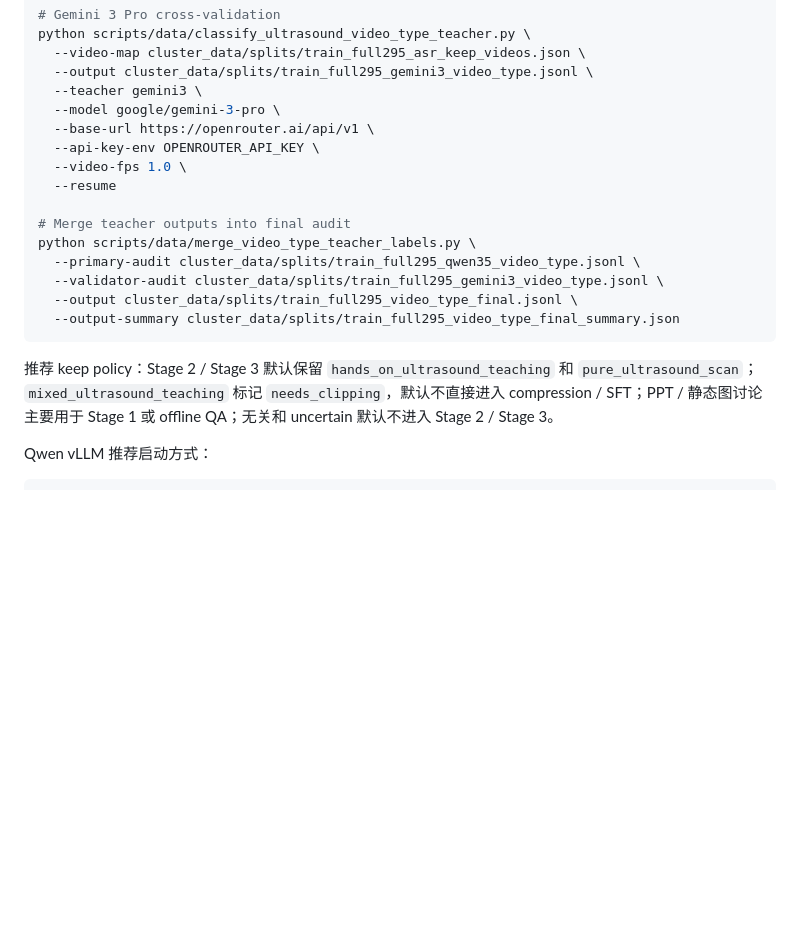
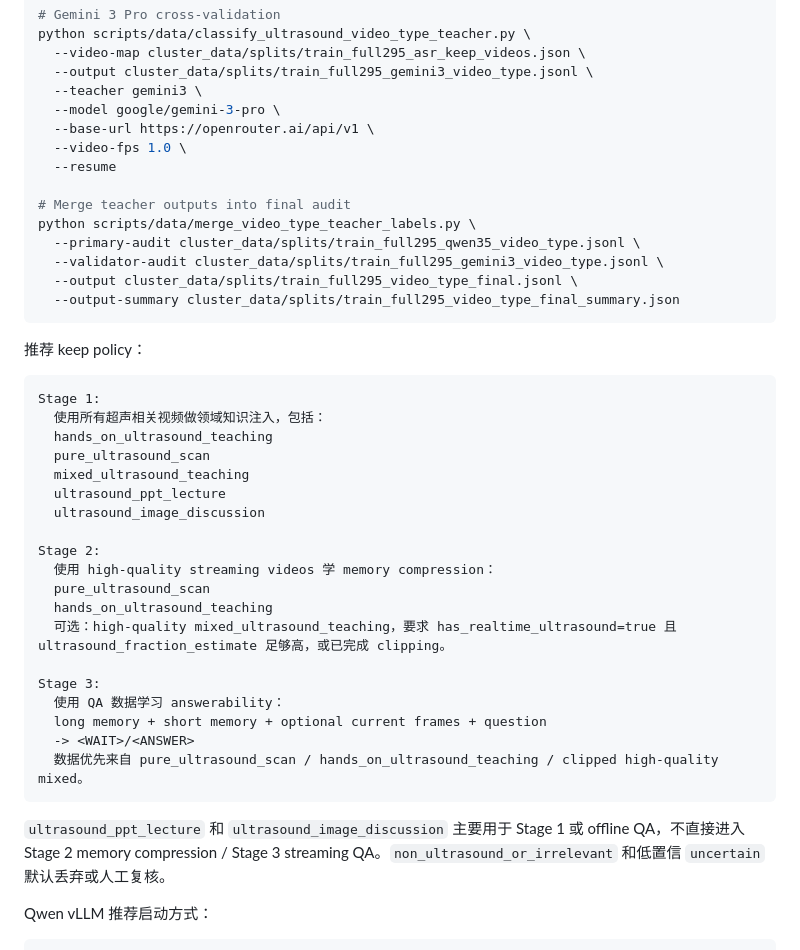
Before and after one commit to Haoyuli2002/live-ultrasound-video-understanding, a Markdown page: docs/PIPELINE.md, the part around the change. GitHub-like rendering; blank space fills up the shorter version.

Commit message:
Clarify stage-specific video selection policy

````diff
--- a/docs/PIPELINE.md
+++ b/docs/PIPELINE.md
@@ -126,7 +126,6 @@ python scripts/data/classify_ultrasound_video_type_teacher.py \
   --teacher gemini3 \
   --model google/gemini-3-pro \
   --base-url https://openrouter.ai/api/v1 \
-  --api-key-env OPENROUTER_API_KEY \
   --video-fps 1.0 \
   --resume
 
@@ -138,7 +137,31 @@ python scripts/data/merge_video_type_teacher_labels.py \
   --output-summary cluster_data/splits/train_full295_video_type_final_summary.json
 ```
 
-推荐 keep policy：Stage 2 / Stage 3 默认保留 `hands_on_ultrasound_teaching` 和 `pure_ultrasound_scan`；`mixed_ultrasound_teaching` 标记 `needs_clipping`，默认不直接进入 compression / SFT；PPT / 静态图讨论主要用于 Stage 1 或 offline QA；无关和 uncertain 默认不进入 Stage 2 / Stage 3。
+推荐 keep policy：
+
+```text
+Stage 1:
+  使用所有超声相关视频做领域知识注入，包括：
+  hands_on_ultrasound_teaching
+  pure_ultrasound_scan
+  mixed_ultrasound_teaching
+  ultrasound_ppt_lecture
+  ultrasound_image_discussion
+
+Stage 2:
+  使用 high-quality streaming videos 学 memory compression：
+  pure_ultrasound_scan
+  hands_on_ultrasound_teaching
+  可选：high-quality mixed_ultrasound_teaching，要求 has_realtime_ultrasound=true 且 ultrasound_fraction_estimate 足够高，或已完成 clipping。
+
+Stage 3:
+  使用 QA 数据学习 answerability：
+  long memory + short memory + optional current frames + question
+  -> <WAIT>/<ANSWER>
+  数据优先来自 pure_ultrasound_scan / hands_on_ultrasound_teaching / clipped high-quality mixed。
+```
+
+`ultrasound_ppt_lecture` 和 `ultrasound_image_discussion` 主要用于 Stage 1 或 offline QA，不直接进入 Stage 2 memory compression / Stage 3 streaming QA。`non_ultrasound_or_irrelevant` 和低置信 `uncertain` 默认丢弃或人工复核。
 
 Qwen vLLM 推荐启动方式：
 
````
